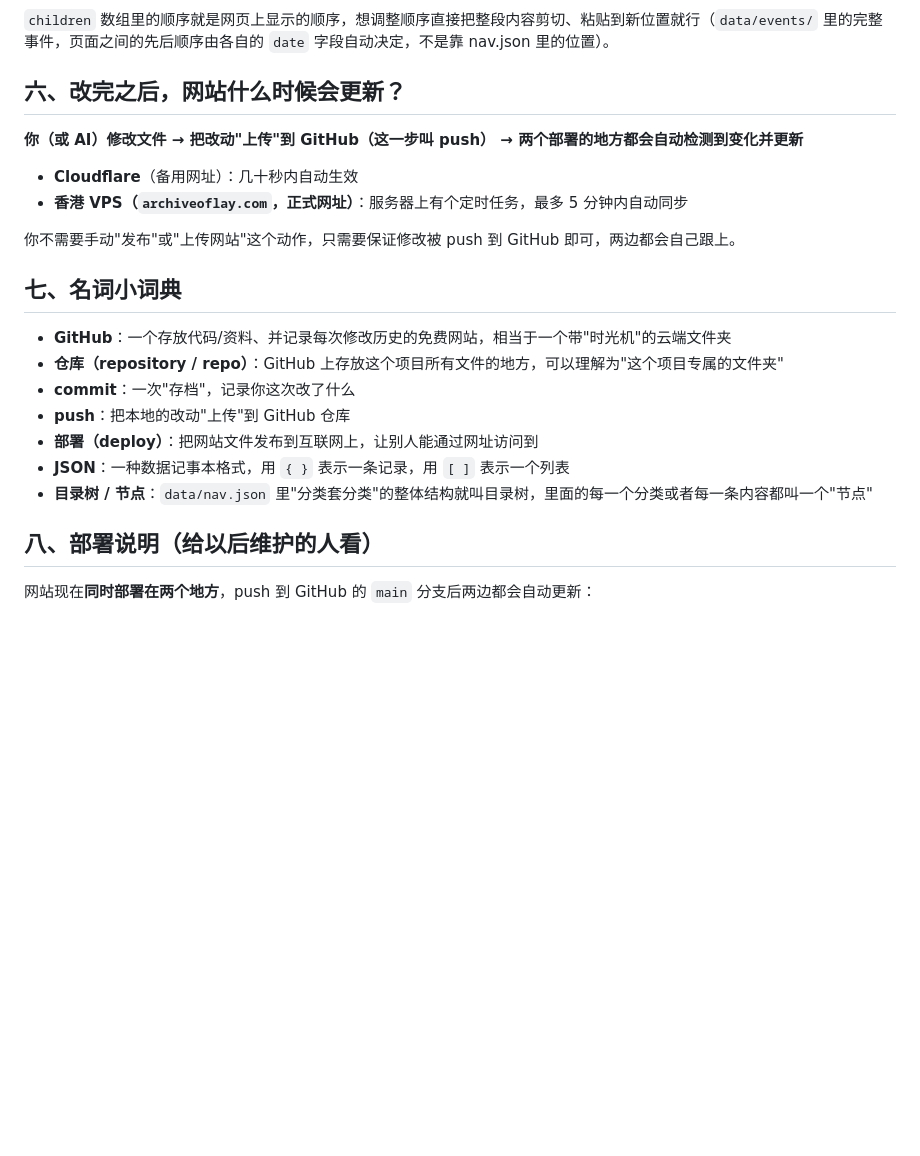
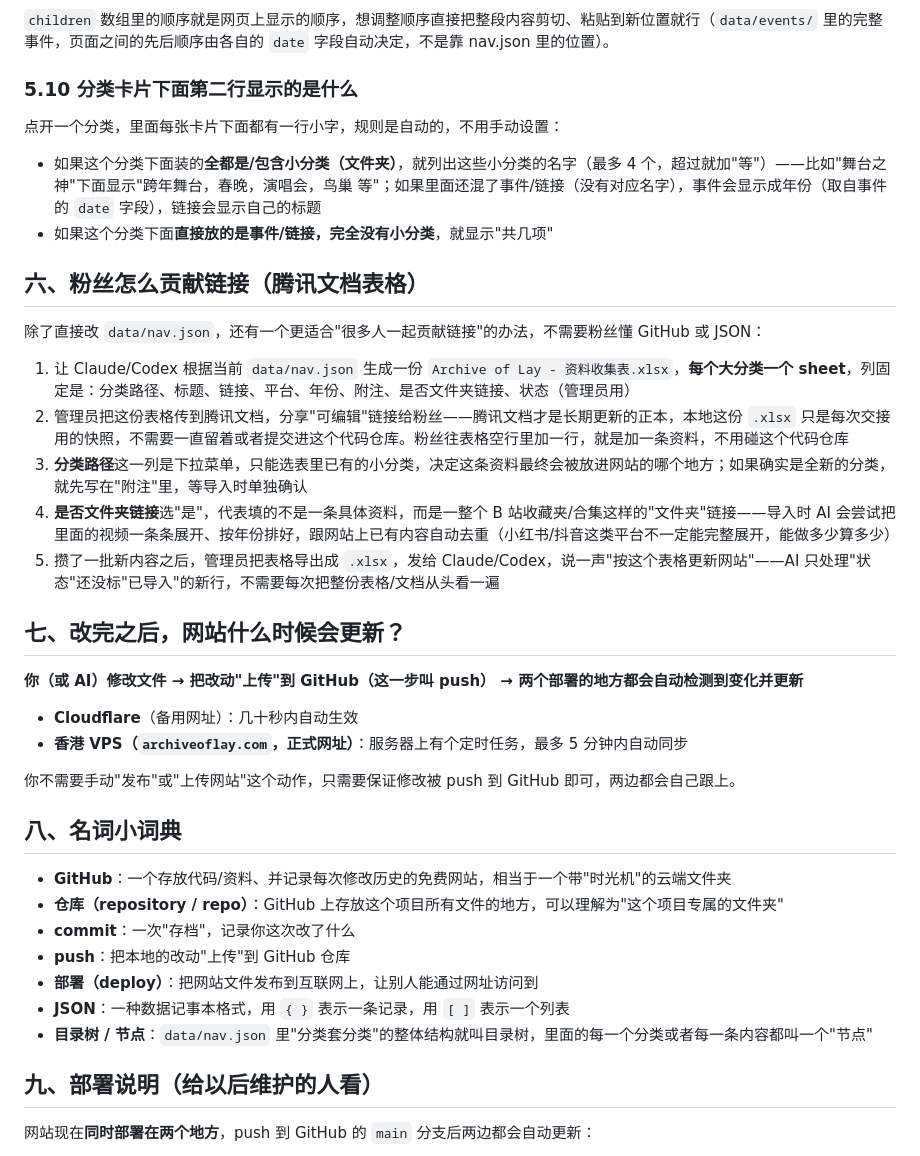
Before and after one commit to ShengyuanLu-x/zyx-archive, a Markdown page: README.md, the part around the change. Drawn GitHub-style; blank space fills up the shorter version.

Commit message:
Document the Tencent Docs collection-sheet workflow for fan contributions and the auto subcategory-name preview behavior
Co-Authored-By: Claude Sonnet 5 <noreply@anthropic.com>

```diff
--- a/README.md
+++ b/README.md
@@ -167,7 +167,24 @@ zyx-archive/
 
 `children` 数组里的顺序就是网页上显示的顺序，想调整顺序直接把整段内容剪切、粘贴到新位置就行（`data/events/` 里的完整事件，页面之间的先后顺序由各自的 `date` 字段自动决定，不是靠 nav.json 里的位置）。
 
-## 六、改完之后，网站什么时候会更新？
+### 5.10 分类卡片下面第二行显示的是什么
+
+点开一个分类，里面每张卡片下面都有一行小字，规则是自动的，不用手动设置：
+
+- 如果这个分类下面装的**全都是/包含小分类（文件夹）**，就列出这些小分类的名字（最多 4 个，超过就加"等"）——比如"舞台之神"下面显示"跨年舞台，春晚，演唱会，鸟巢 等"；如果里面还混了事件/链接（没有对应名字），事件会显示成年份（取自事件的 `date` 字段），链接会显示自己的标题
+- 如果这个分类下面**直接放的是事件/链接，完全没有小分类**，就显示"共几项"
+
+## 六、粉丝怎么贡献链接（腾讯文档表格）
+
+除了直接改 `data/nav.json`，还有一个更适合"很多人一起贡献链接"的办法，不需要粉丝懂 GitHub 或 JSON：
+
+1. 让 Claude/Codex 根据当前 `data/nav.json` 生成一份 `Archive of Lay - 资料收集表.xlsx`，**每个大分类一个 sheet**，列固定是：分类路径、标题、链接、平台、年份、附注、是否文件夹链接、状态（管理员用）
+2. 管理员把这份表格传到腾讯文档，分享"可编辑"链接给粉丝——腾讯文档才是长期更新的正本，本地这份 `.xlsx` 只是每次交接用的快照，不需要一直留着或者提交进这个代码仓库。粉丝往表格空行里加一行，就是加一条资料，不用碰这个代码仓库
+3. **分类路径**这一列是下拉菜单，只能选表里已有的小分类，决定这条资料最终会被放进网站的哪个地方；如果确实是全新的分类，就先写在"附注"里，等导入时单独确认
+4. **是否文件夹链接**选"是"，代表填的不是一条具体资料，而是一整个 B 站收藏夹/合集这样的"文件夹"链接——导入时 AI 会尝试把里面的视频一条条展开、按年份排好，跟网站上已有内容自动去重（小红书/抖音这类平台不一定能完整展开，能做多少算多少）
+5. 攒了一批新内容之后，管理员把表格导出成 `.xlsx`，发给 Claude/Codex，说一声"按这个表格更新网站"——AI 只处理"状态"还没标"已导入"的新行，不需要每次把整份表格/文档从头看一遍
+
+## 七、改完之后，网站什么时候会更新？
 
 **你（或 AI）修改文件 → 把改动"上传"到 GitHub（这一步叫 push） → 两个部署的地方都会自动检测到变化并更新**
 
@@ -176,7 +193,7 @@ zyx-archive/
 
 你不需要手动"发布"或"上传网站"这个动作，只需要保证修改被 push 到 GitHub 即可，两边都会自己跟上。
 
-## 七、名词小词典
+## 八、名词小词典
 
 - **GitHub**：一个存放代码/资料、并记录每次修改历史的免费网站，相当于一个带"时光机"的云端文件夹
 - **仓库（repository / repo）**：GitHub 上存放这个项目所有文件的地方，可以理解为"这个项目专属的文件夹"
@@ -186,7 +203,7 @@ zyx-archive/
 - **JSON**：一种数据记事本格式，用 `{ }` 表示一条记录，用 `[ ]` 表示一个列表
 - **目录树 / 节点**：`data/nav.json` 里"分类套分类"的整体结构就叫目录树，里面的每一个分类或者每一条内容都叫一个"节点"
 
-## 八、部署说明（给以后维护的人看）
+## 九、部署说明（给以后维护的人看）
 
 网站现在**同时部署在两个地方**，push 到 GitHub 的 `main` 分支后两边都会自动更新：
 
```
